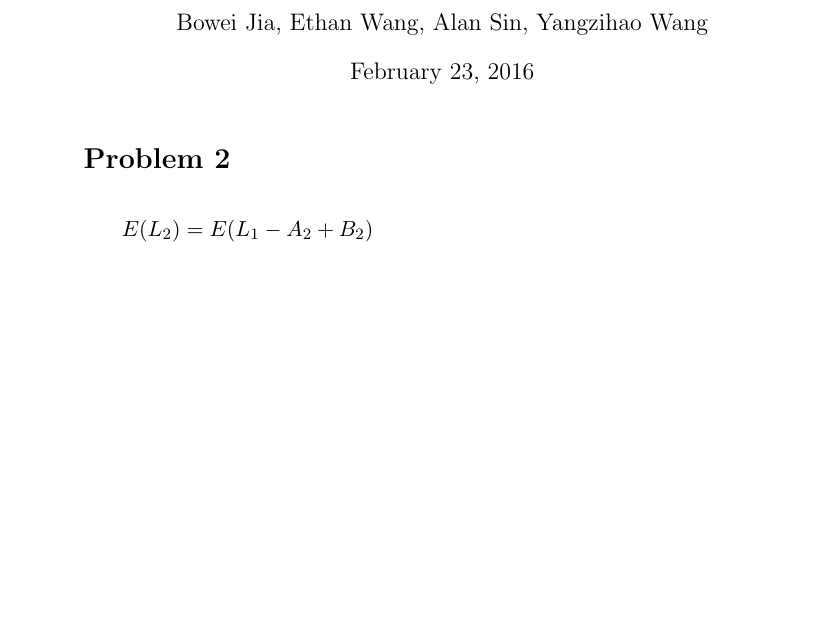
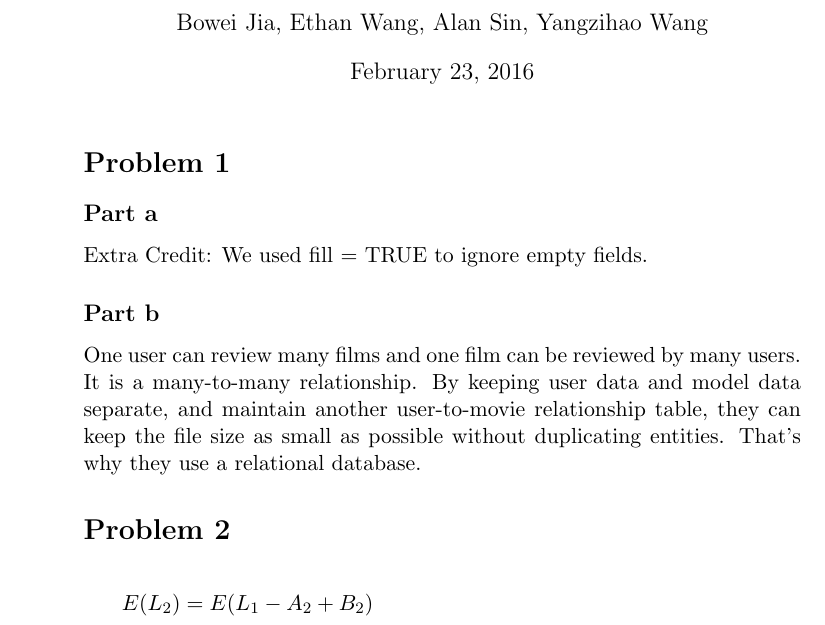
Before and after one commit to KirinSin/ECS132, a LaTeX problem sheet (Homework 4/Hwk4.tex): part of page 1 of 2 before the commit and part of page 1 of 3 after it, cut so that both start at the same text, the shorter picture padded with empty space. Compiled offline with pdfLaTeX.

Commit message:
Added files via upload

```diff
--- a/Homework 4/Hwk4.tex
+++ b/Homework 4/Hwk4.tex
@@ -12,7 +12,14 @@
 \begin{document}
 
 \maketitle
-
+\section*{Problem 1}
+\subsection*{Part a}
+Extra Credit: We used fill = TRUE to ignore empty fields.
+\subsection*{Part b}
+One user can review many films and one film can be reviewed by many users.
+It is a many-to-many relationship. By keeping user data and model data separate,
+and maintain another user-to-movie relationship table, they can keep the file
+size as small as possible without duplicating entities. That's why they use a relational database.
 \section*{Problem 2}
 \begin{align*}
 E(L_2) &= E(L_1 - A_2 + B_2) \\
```
Also changed, not shown: Homework 4/Hwk4.pdf.
